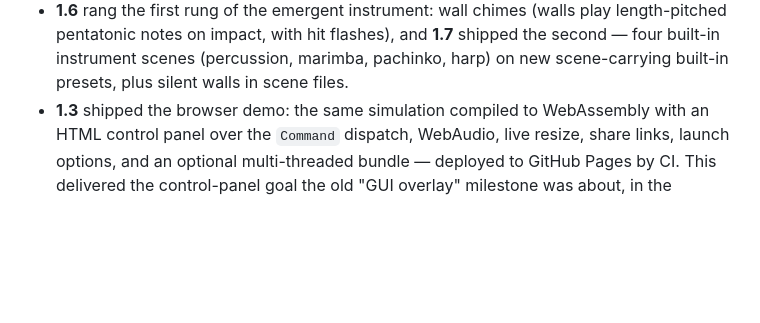
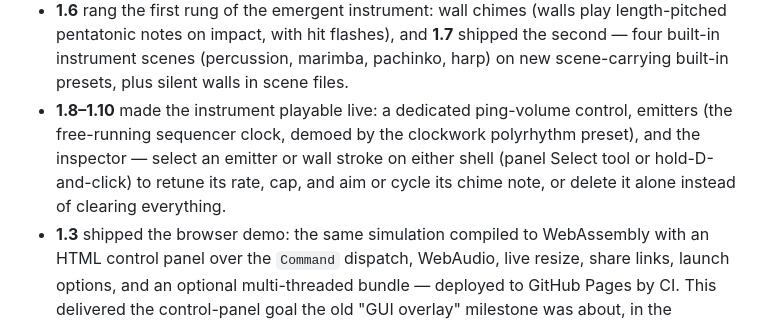
Before and after one commit to schreck61/bouncy, a Markdown page: ROADMAP.md, the part around the change. GitHub-like rendering; blank space fills up the shorter version.

Commit message:
Record 1.8-1.10 in the roadmap's shipped history
Signed-off-by: Jim Schreckengast <schreck@gmail.com>

```diff
--- a/ROADMAP.md
+++ b/ROADMAP.md
@@ -31,6 +31,12 @@ file only tracks what's ahead.
   hit flashes), and **1.7** shipped the second — four built-in
   instrument scenes (percussion, marimba, pachinko, harp) on new
   scene-carrying built-in presets, plus silent walls in scene files.
+- **1.8–1.10** made the instrument playable live: a dedicated
+  ping-volume control, emitters (the free-running sequencer clock,
+  demoed by the clockwork polyrhythm preset), and the inspector —
+  select an emitter or wall stroke on either shell (panel Select tool
+  or hold-D-and-click) to retune its rate, cap, and aim or cycle its
+  chime note, or delete it alone instead of clearing everything.
 - **1.3** shipped the browser demo: the same simulation compiled to
   WebAssembly with an HTML control panel over the `Command` dispatch,
   WebAudio, live resize, share links, launch options, and an optional
```
